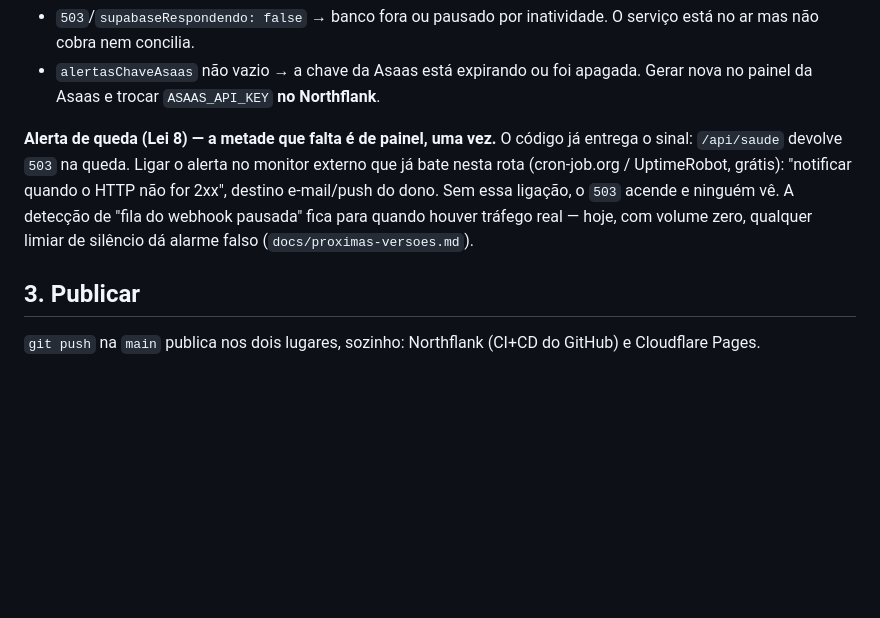
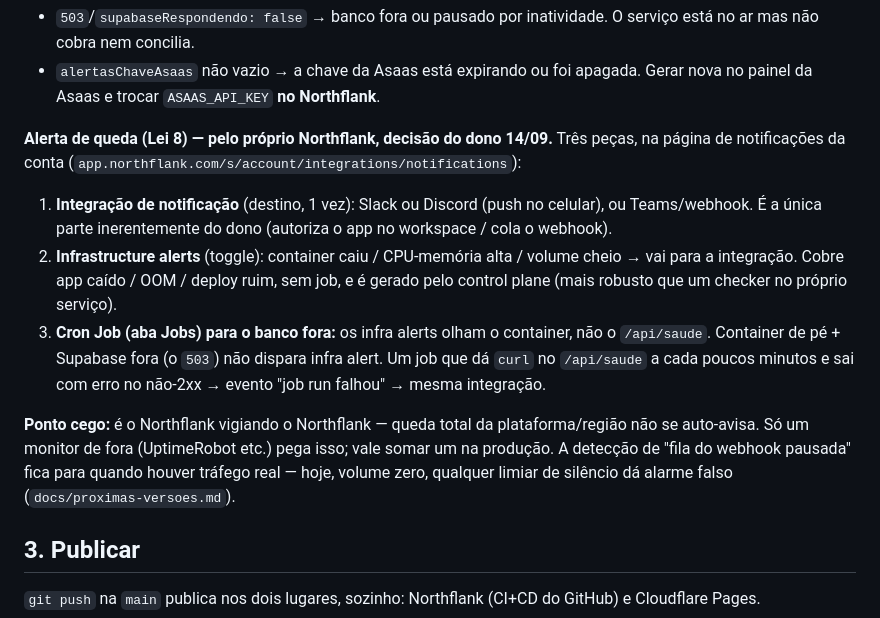
Before and after one commit to sancompany/san_checkout, a Markdown page: RUNBOOK.md, the part around the change. Rendered like a GitHub page; blank space fills up the shorter version.

Commit message:
RUNBOOK/pendencias: alerta de queda pelo Northflank nativo (#11)
Corrige o caminho do alerta de queda: em vez de monitor externo, usar as
peças nativas do Northflank (integração Slack/Discord + infrastructure
alerts para container caído + Cron Job que curla /api/saude para o caso
de banco fora/503). Registra o ponto cego (Northflank vigiando o
Northflank não pega queda total da plataforma) e que um monitor externo
por cima vale na produção.


Claude-Session: https://claude.ai/code/session_01Wk9MQZgQVv8vVWcPEAsA1F

Co-authored-by: Claude <noreply@anthropic.com>

```diff
--- a/RUNBOOK.md
+++ b/RUNBOOK.md
@@ -39,14 +39,29 @@ Resposta boa: `200` com `{"status":"ok",…,"supabaseRespondendo":true,`
   apagada. Gerar nova no painel da Asaas e trocar `ASAAS_API_KEY` **no
   Northflank**.
 
-**Alerta de queda (Lei 8) — a metade que falta é de painel, uma vez.**
-O código já entrega o sinal: `/api/saude` devolve `503` na queda. Ligar o
-alerta no monitor externo que já bate nesta rota (cron-job.org /
-UptimeRobot, grátis): "notificar quando o HTTP não for 2xx", destino
-e-mail/push do dono. Sem essa ligação, o `503` acende e ninguém vê. A
-detecção de "fila do webhook pausada" fica para quando houver tráfego
-real — hoje, com volume zero, qualquer limiar de silêncio dá alarme
-falso (`docs/proximas-versoes.md`).
+**Alerta de queda (Lei 8) — pelo próprio Northflank, decisão do dono 14/09.**
+Três peças, na página de notificações da conta
+(`app.northflank.com/s/account/integrations/notifications`):
+
+1. **Integração de notificação** (destino, 1 vez): Slack ou Discord (push
+   no celular), ou Teams/webhook. É a única parte inerentemente do dono
+   (autoriza o app no workspace / cola o webhook).
+2. **Infrastructure alerts** (toggle): container caiu / CPU-memória alta /
+   volume cheio → vai para a integração. Cobre app caído / OOM / deploy
+   ruim, sem job, e é gerado pelo control plane (mais robusto que um
+   checker no próprio serviço).
+3. **Cron Job (aba Jobs) para o banco fora:** os infra alerts olham o
+   container, não o `/api/saude`. Container de pé + Supabase fora (o
+   `503`) não dispara infra alert. Um job que dá `curl` no `/api/saude` a
+   cada poucos minutos e sai com erro no não-2xx → evento "job run
+   falhou" → mesma integração.
+
+**Ponto cego:** é o Northflank vigiando o Northflank — queda total da
+plataforma/região não se auto-avisa. Só um monitor de fora (UptimeRobot
+etc.) pega isso; vale somar um na produção. A detecção de "fila do
+webhook pausada" fica para quando houver tráfego real — hoje, volume
+zero, qualquer limiar de silêncio dá alarme falso
+(`docs/proximas-versoes.md`).
 
 ## 3. Publicar
 
```
Also changed, not shown: docs/pendencias.md (+7 -4 lines).
